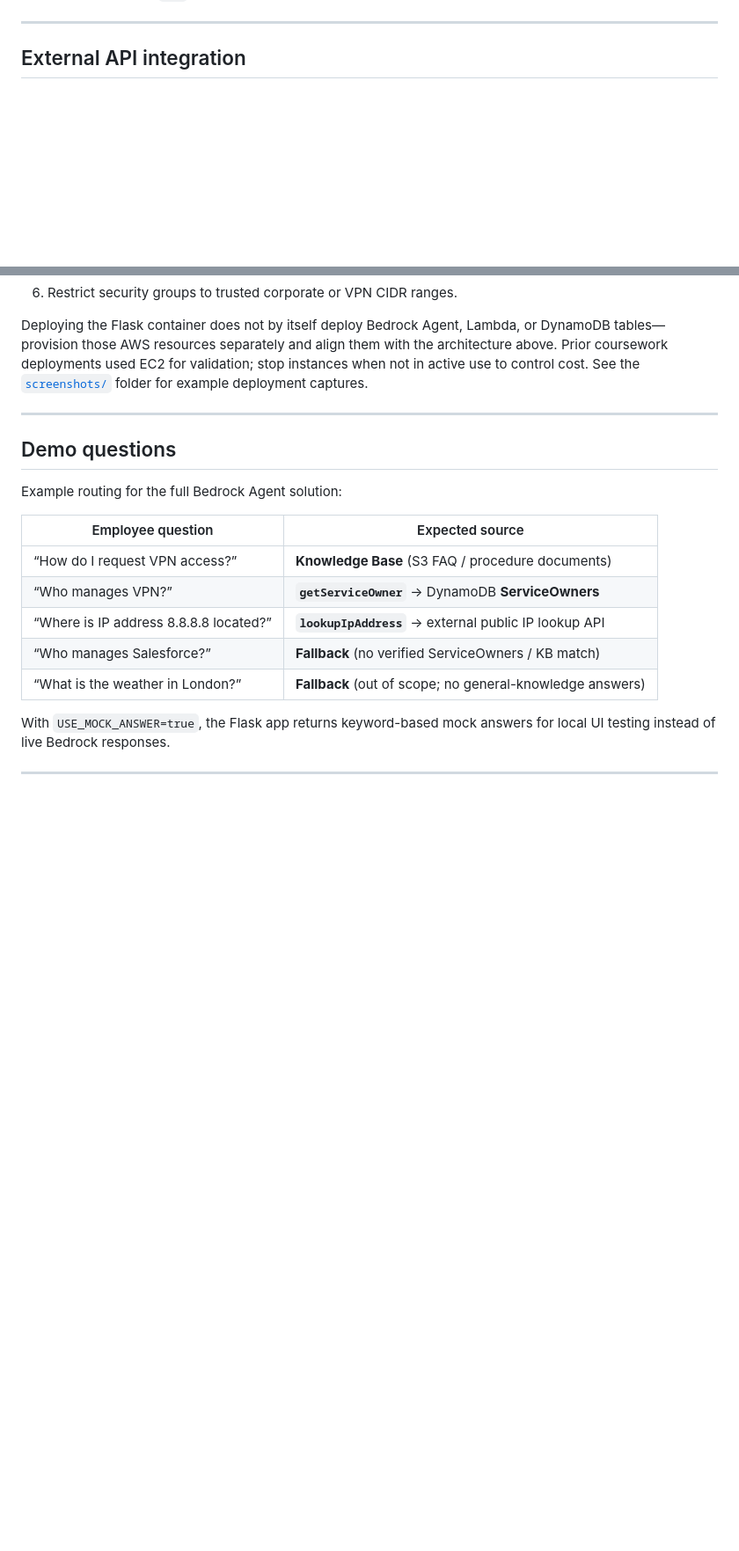
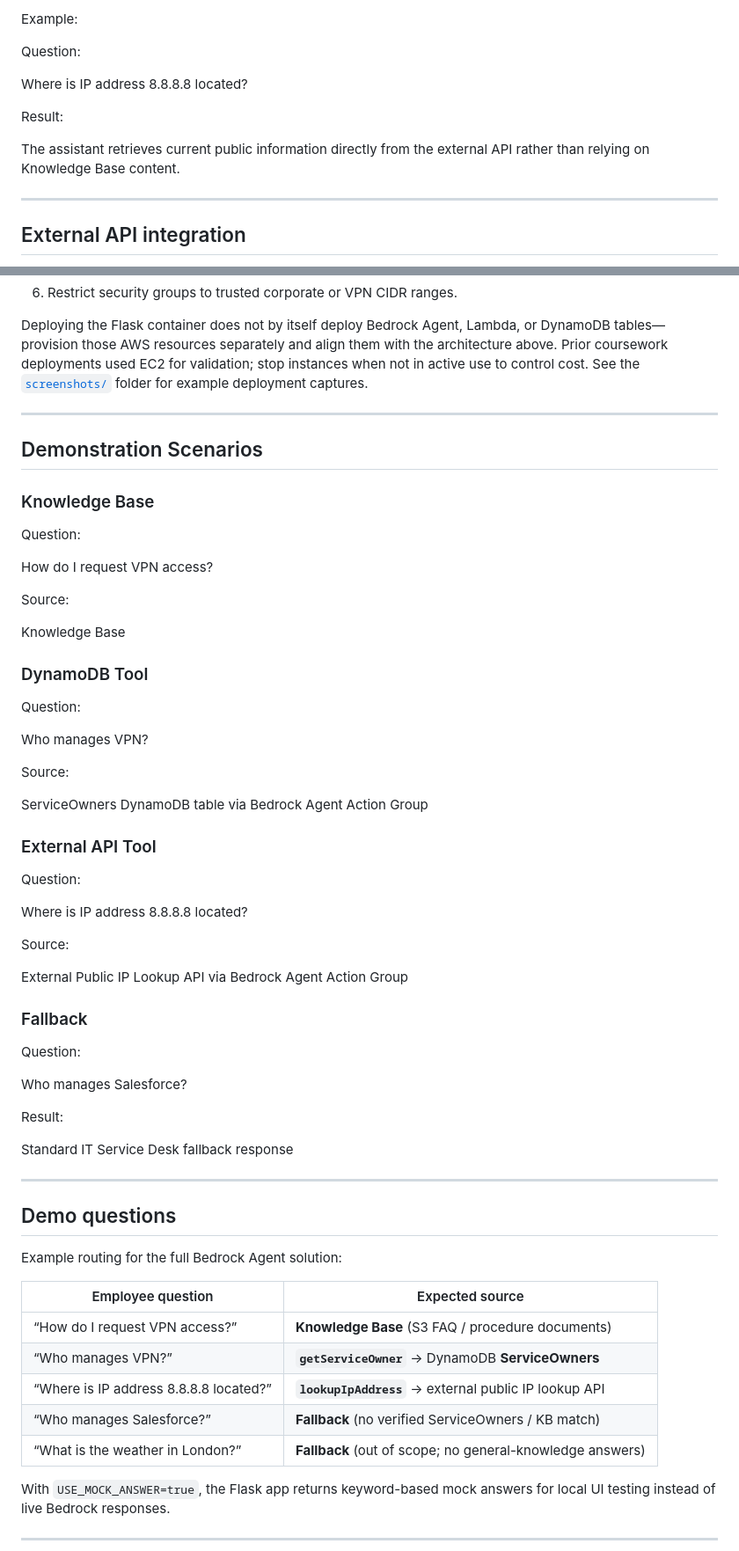
Before and after one commit to yehuda121/Smart-Employee-Assistant, a Markdown page: README.md, 2 parts joined by grey strips. Shown at 88% size. Rendered like a GitHub page; blank space fills up the shorter version.

```diff
--- a/README.md
+++ b/README.md
@@ -165,3 +283,12 @@ Example: a record for `VPN` enables answers to “Who manages VPN?”
+Example:
+
+Question:
+
+Where is IP address 8.8.8.8 located?
+
+Result:
+
+The assistant retrieves current public information directly from the external API rather than relying on Knowledge Base content.
 
 ---
 
@@ -288,6 +415,50 @@ Deploying the Flask container does not by itself deploy Bedrock Agent, Lambda, o
 
 ---
 
+## Demonstration Scenarios
+
+### Knowledge Base
+
+Question:
+
+How do I request VPN access?
+
+Source:
+
+Knowledge Base
+
+### DynamoDB Tool
+
+Question:
+
+Who manages VPN?
+
+Source:
+
+ServiceOwners DynamoDB table via Bedrock Agent Action Group
+
+### External API Tool
+
+Question:
+
+Where is IP address 8.8.8.8 located?
+
+Source:
+
+External Public IP Lookup API via Bedrock Agent Action Group
+
+### Fallback
+
+Question:
+
+Who manages Salesforce?
+
+Result:
+
+Standard IT Service Desk fallback response
+
+---
+
 ## Demo questions
 
 Example routing for the full Bedrock Agent solution:
```
Also changed, not shown: other parts of README.md (+118 -0 lines).
